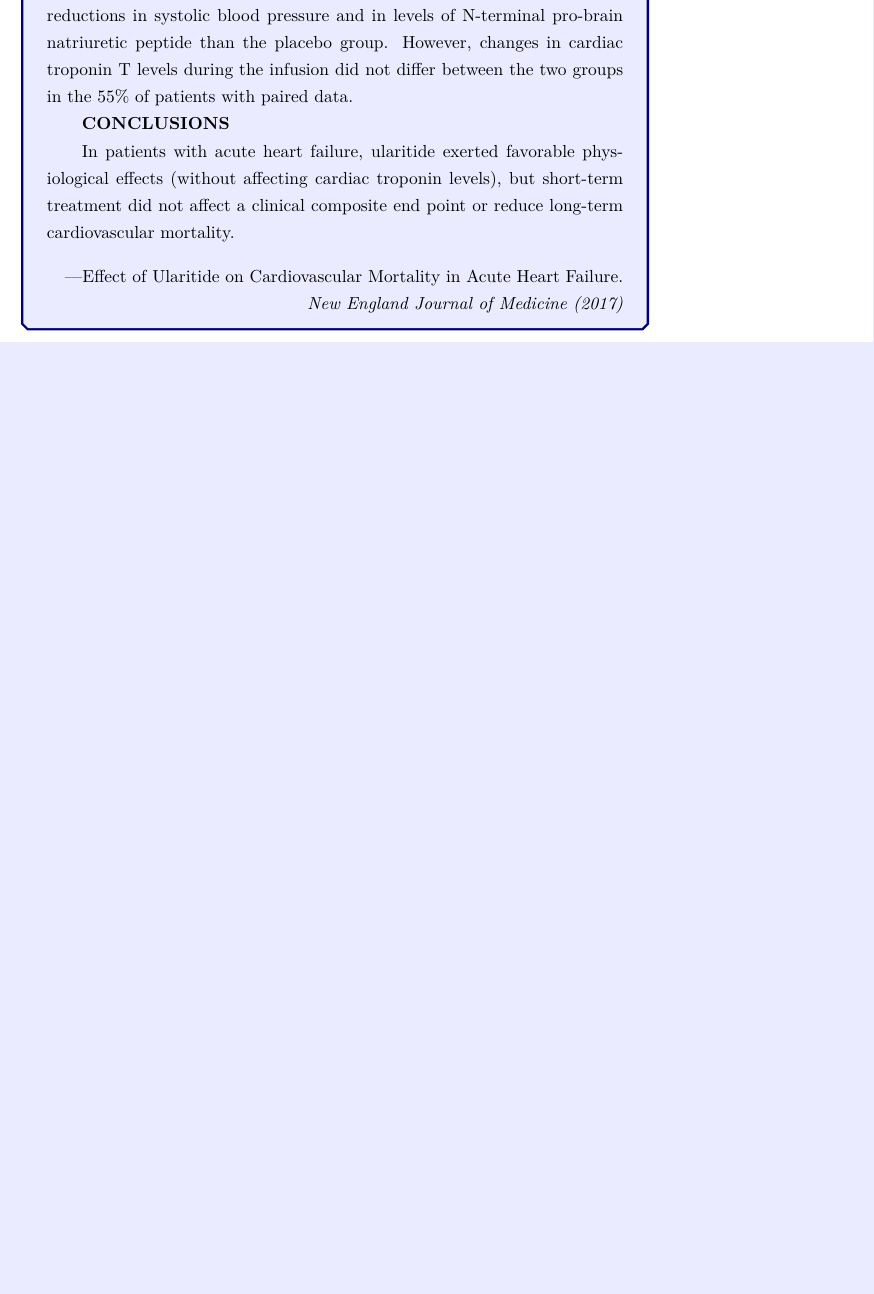
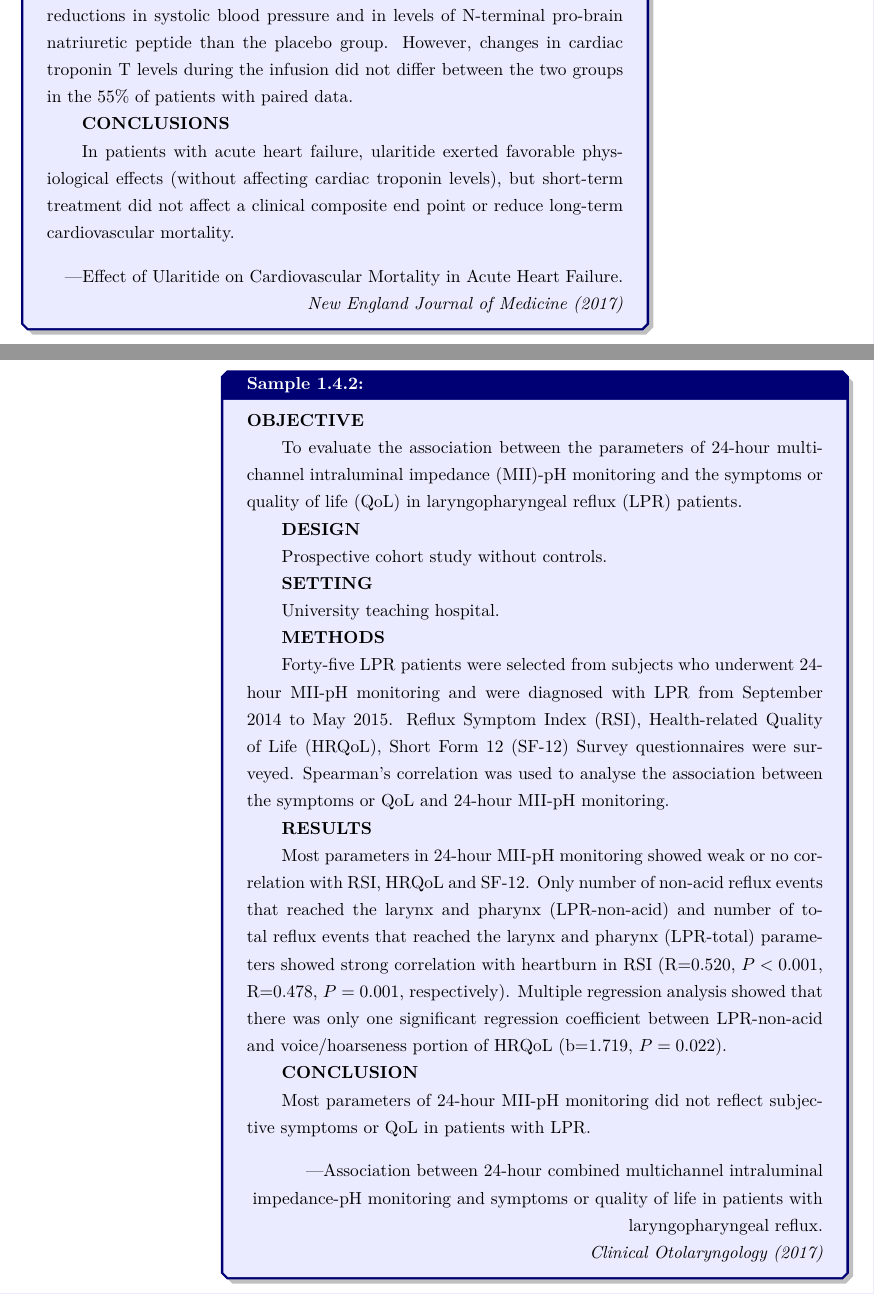
Before and after one commit to Neurocane/Abstract-Writing-for-Medical-Research-Papers, a LaTeX book (ett.tex): part of page 9 of 20 before the commit and two parts of pages 9 and 10 of 22 after it, the two joined at a grey line, cut so that both start at the same text, the shorter picture padded with empty space. Compiled offline with XeLaTeX.

Commit message:
添加修改：引入tcolorbox的breakable库，实现盒子自动分页

```diff
--- a/ett.tex
+++ b/ett.tex
@@ -25,12 +25,13 @@
 \usepackage[]{metalogo}
 \usepackage[]{tcolorbox}
 \tcbuselibrary{skins}
+\tcbuselibrary{breakable}
 \tcbuselibrary{documentation}
 \usepackage{geometry}
 \geometry{left=2.5cm,right=2.5cm,top=2.5cm,bottom=2.5cm}
 
 \newtcolorbox[auto counter,number within=section]{sample}[2][]{%
-arc is angular,parbox=false,before upper=\par,before lower=\par,skin=bicolor,colbacklower=white,colback=blue!8!white,colframe=blue!46!black, arc=1mm,fonttitle=\bfseries, title={\heiti Sample}~\thetcbcounter: #2,#1}
+arc is angular,breakable,parbox=false,before upper=\par,before lower=\par,drop shadow,skin=bicolor,colbacklower=white,colback=blue!8!white,colframe=blue!46!black, arc=1mm,fonttitle=\bfseries, title={\heiti Sample}~\thetcbcounter: #2,#1}
 
 
 \begin{document}
@@ -156,3 +157,36 @@ Journals mandate which style should be used, so check the author guidelines if y
 
 \end{sample}
 
+\begin{sample}[label={myautocounter}]{\heiti}
+  \textbf{OBJECTIVE}
+
+  To evaluate the association between the parameters of 24-hour multichannel intraluminal impedance (MII)-pH monitoring and the symptoms or quality of life (QoL) in laryngopharyngeal reflux (LPR) patients.
+
+  \textbf{DESIGN}
+
+  Prospective cohort study without controls.
+
+  \textbf{SETTING}
+
+  University teaching hospital.
+
+  \textbf{METHODS}
+
+  Forty-five LPR patients were selected from subjects who underwent 24-hour MII-pH monitoring and were diagnosed with LPR from September 2014 to May 2015. Reflux Symptom Index (RSI), Health-related Quality of Life (HRQoL), Short Form 12 (SF-12) Survey questionnaires were surveyed. Spearman's correlation was used to analyse the association between the symptoms or QoL and 24-hour MII-pH monitoring.
+
+  \textbf{RESULTS}
+
+  Most parameters in 24-hour MII-pH monitoring showed weak or no correlation with RSI, HRQoL and SF-12. Only number of non-acid reflux events that reached the larynx and pharynx (LPR-non-acid) and number of total reflux events that reached the larynx and pharynx (LPR-total) parameters showed strong correlation with heartburn in RSI (R=0.520, $P<0.001$, R=0.478, $P=0.001$, respectively). Multiple regression analysis showed that there was only one significant regression coefficient between LPR-non-acid and voice/hoarseness portion of HRQoL (b=1.719, $P=0.022$).
+
+  \textbf{CONCLUSION}
+
+  Most parameters of 24-hour MII-pH monitoring did not reflect subjective symptoms or QoL in patients with LPR.
+
+  \begin{flushright}
+    ---Association between 24-hour combined multichannel intraluminal impedance-pH monitoring and symptoms or quality of life in patients with laryngopharyngeal reflux.
+
+    \emph{Clinical Otolaryngology (2017)}
+  \end{flushright}
+
+
+\end{sample}
```
Also changed, not shown: ett.pdf, ett.tex (13 more changed lines).
